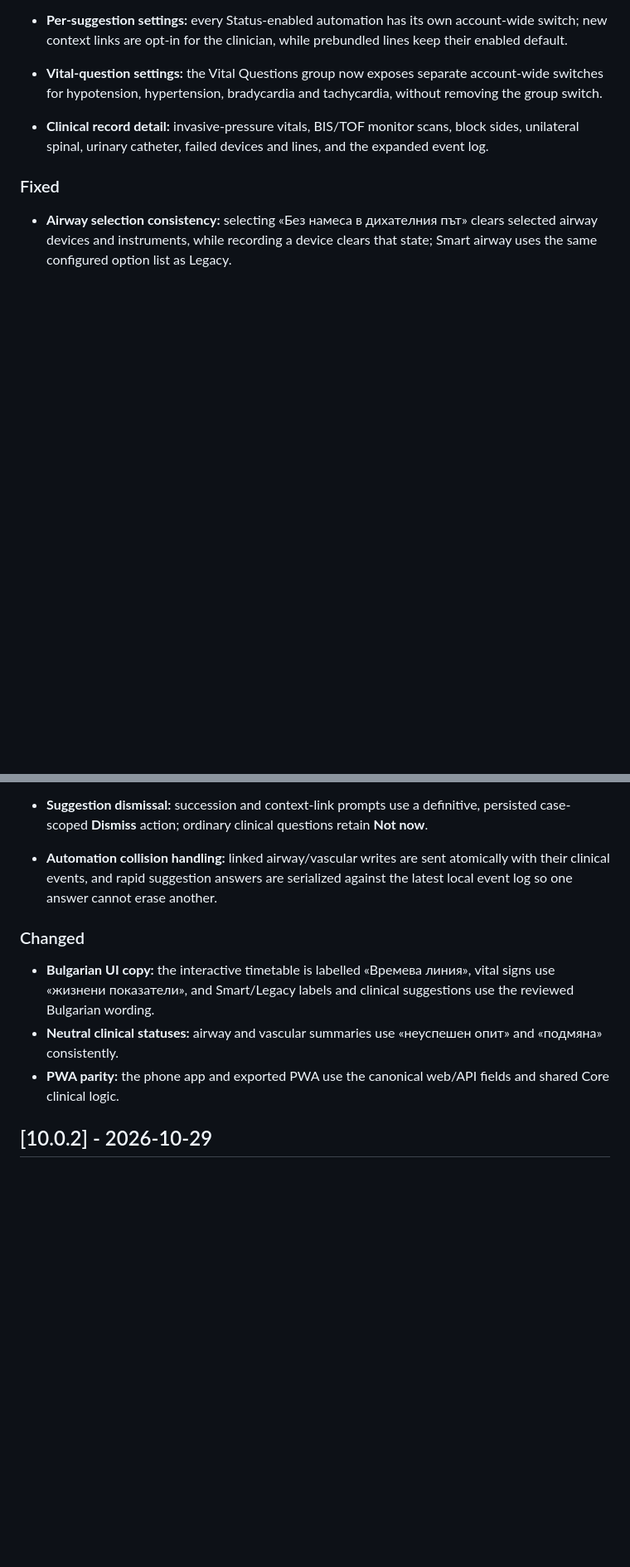
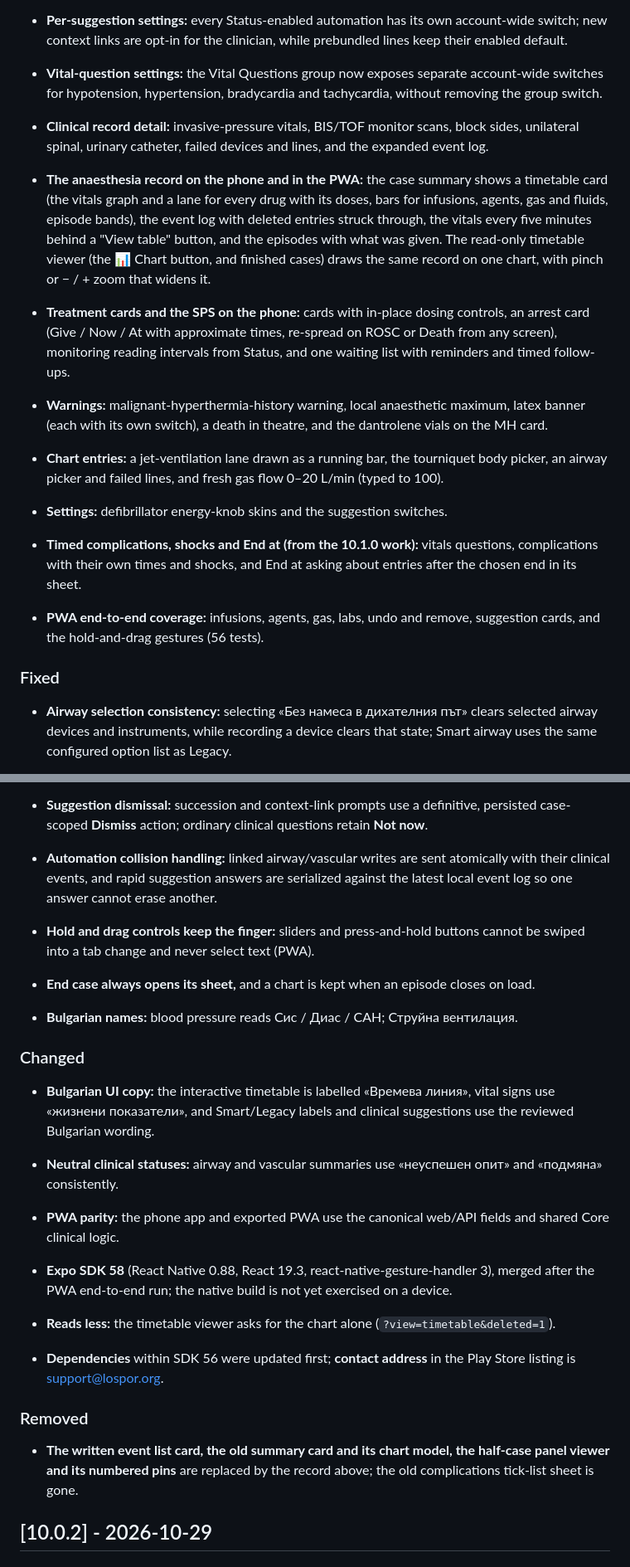
Before and after one commit to kaloyandjunow-prog/lospor-mobile, a Markdown page: CHANGELOG.md, 2 parts joined by grey strips. Shown at 83% size. GitHub-like rendering; blank space fills up the shorter version.

Commit message:
docs: changelog for the anaesthesia record, treatment cards, timed complications and the performance fix
Co-Authored-By: Claude Sonnet 5.5 <noreply@anthropic.com>

```diff
--- a/CHANGELOG.md
+++ b/CHANGELOG.md
@@ -33,6 +33,30 @@
   block sides, unilateral spinal, urinary catheter, failed devices and lines,
   and the expanded event log.
 
+- **The anaesthesia record on the phone and in the PWA:** the case summary shows
+  a timetable card (the vitals graph and a lane for every drug with its doses,
+  bars for infusions, agents, gas and fluids, episode bands), the event log with
+  deleted entries struck through, the vitals every five minutes behind a
+  "View table" button, and the episodes with what was given. The read-only
+  timetable viewer (the 📊 Chart button, and finished cases) draws the same
+  record on one chart, with pinch or − / + zoom that widens it.
+- **Treatment cards and the SPS on the phone:** cards with in-place dosing
+  controls, an arrest card (Give / Now / At with approximate times, re-spread on
+  ROSC or Death from any screen), monitoring reading intervals from Status, and
+  one waiting list with reminders and timed follow-ups.
+- **Warnings:** malignant-hyperthermia-history warning, local anaesthetic
+  maximum, latex banner (each with its own switch), a death in theatre, and the
+  dantrolene vials on the MH card.
+- **Chart entries:** a jet-ventilation lane drawn as a running bar, the
+  tourniquet body picker, an airway picker and failed lines, and fresh gas flow
+  0–20 L/min (typed to 100).
+- **Settings:** defibrillator energy-knob skins and the suggestion switches.
+- **Timed complications, shocks and End at (from the 10.1.0 work):** vitals
+  questions, complications with their own times and shocks, and End at asking
+  about entries after the chosen end in its sheet.
+- **PWA end-to-end coverage:** infusions, agents, gas, labs, undo and remove,
+  suggestion cards, and the hold-and-drag gestures (56 tests).
+
 ### Fixed
 
 - **Airway selection consistency:** selecting «Без намеса в дихателния път»
@@ -60,6 +84,12 @@
   serialized against the latest local event log so one answer cannot erase
   another.
 
+- **Hold and drag controls keep the finger:** sliders and press-and-hold buttons
+  cannot be swiped into a tab change and never select text (PWA).
+- **End case always opens its sheet,** and a chart is kept when an episode closes
+  on load.
+- **Bulgarian names:** blood pressure reads Сис / Диас / САН; Струйна вентилация.
+
 ### Changed
 
 - **Bulgarian UI copy:** the interactive timetable is labelled «Времева линия»,
@@ -69,6 +99,20 @@
   «неуспешен опит» and «подмяна» consistently.
 - **PWA parity:** the phone app and exported PWA use the canonical web/API
   fields and shared Core clinical logic.
+
+- **Expo SDK 58** (React Native 0.88, React 19.3, react-native-gesture-handler 3),
+  merged after the PWA end-to-end run; the native build is not yet exercised on
+  a device.
+- **Reads less:** the timetable viewer asks for the chart alone
+  (`?view=timetable&deleted=1`).
+- **Dependencies** within SDK 56 were updated first; **contact address** in the
+  Play Store listing is support@lospor.org.
+
+### Removed
+
+- **The written event list card, the old summary card and its chart model, the
+  half-case panel viewer and its numbered pins** are replaced by the record
+  above; the old complications tick-list sheet is gone.
 
 ## [10.0.2] - 2026-10-29
 
```
